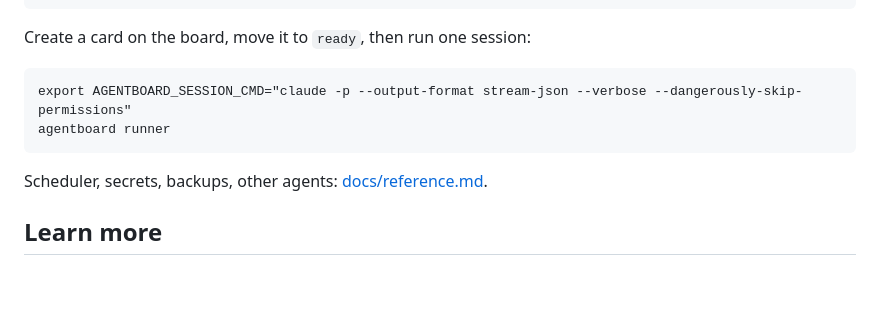
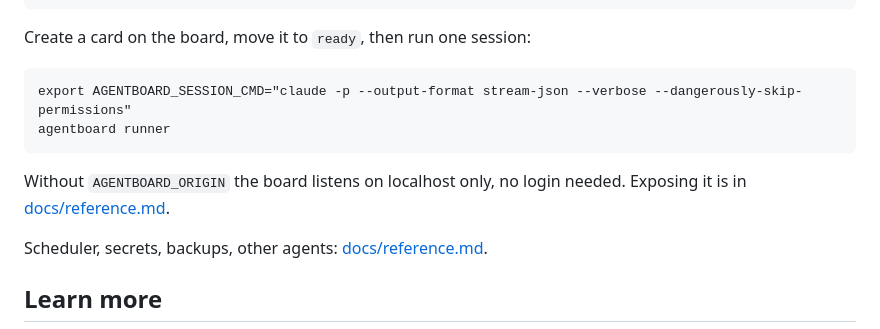
Before and after one commit to Robbertvermeulen/agentboard, a Markdown page: README.md, the part around the change. GitHub-like rendering; blank space fills up the shorter version.

Commit message:
docs(auth): reference section and README note
Co-Authored-By: Claude Fable 5.1 <noreply@anthropic.com>
Claude-Session: https://claude.ai/code/session_01DEuunFCzV4EqX28fAsJ99k

```diff
--- a/README.md
+++ b/README.md
@@ -77,6 +77,8 @@ Create a card on the board, move it to `ready`, then run one session:
     export AGENTBOARD_SESSION_CMD="claude -p --output-format stream-json --verbose --dangerously-skip-permissions"
     agentboard runner
 
+Without `AGENTBOARD_ORIGIN` the board listens on localhost only, no login needed. Exposing it is in [docs/reference.md](docs/reference.md#auth).
+
 Scheduler, secrets, backups, other agents: [docs/reference.md](docs/reference.md).
 
 ## Learn more
```
Also changed, not shown: docs/reference.md (+27 -0 lines).
